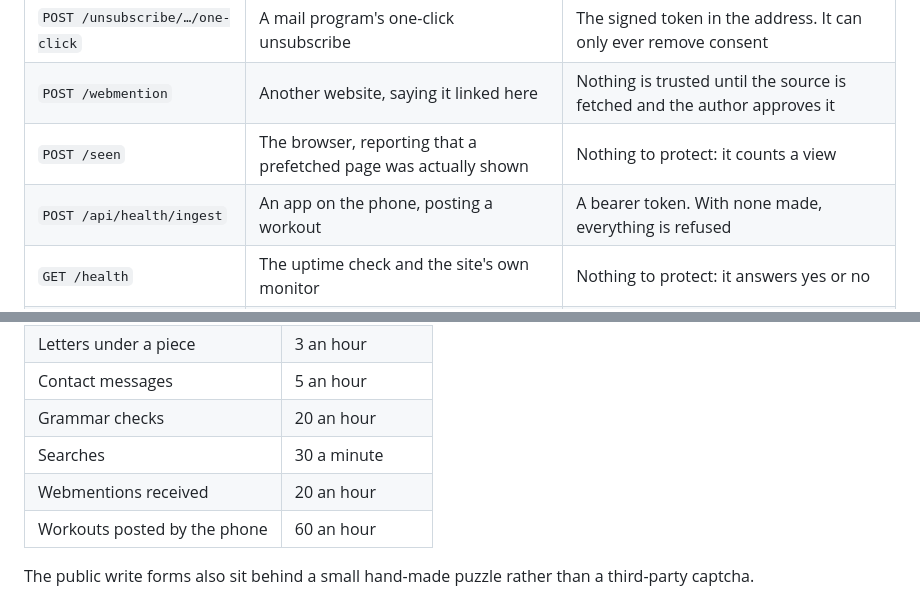
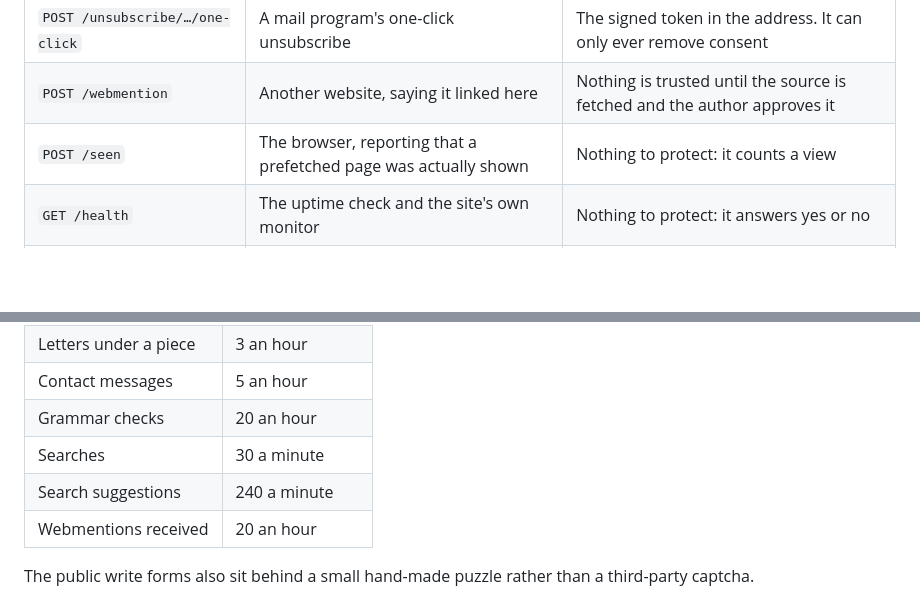
Before and after one commit to cranialcaudal/streetscissors, a Markdown page: docs/how-to.md, 2 parts joined by grey strips. Rendered like a GitHub page; blank space fills up the shorter version.

```diff
--- a/docs/how-to.md
+++ b/docs/how-to.md
@@ -949,7 +949,6 @@ to be safe without one.
 | `POST /unsubscribe/…/one-click` | A mail program's one-click unsubscribe | The signed token in the address. It can only ever remove consent |
 | `POST /webmention` | Another website, saying it linked here | Nothing is trusted until the source is fetched and the author approves it |
 | `POST /seen` | The browser, reporting that a prefetched page was actually shown | Nothing to protect: it counts a view |
-| `POST /api/health/ingest` | An app on the phone, posting a workout | A bearer token. With none made, everything is refused |
 | `GET /health` | The uptime check and the site's own monitor | Nothing to protect: it answers yes or no |
 | `GET /share/...` | Link unfurlers, asking for a preview picture | Nothing to protect |
 
@@ -1914,8 +1917,8 @@ clears the counts):
 | Contact messages | 5 an hour |
 | Grammar checks | 20 an hour |
 | Searches | 30 a minute |
+| Search suggestions | 240 a minute |
 | Webmentions received | 20 an hour |
-| Workouts posted by the phone | 60 an hour |
 
 The public write forms also sit behind a small hand-made puzzle rather than a
 third-party captcha.
```
Also changed, not shown: other parts of docs/how-to.md (+6 -2 lines), docs/roadmap.md (+1 -1 lines).
